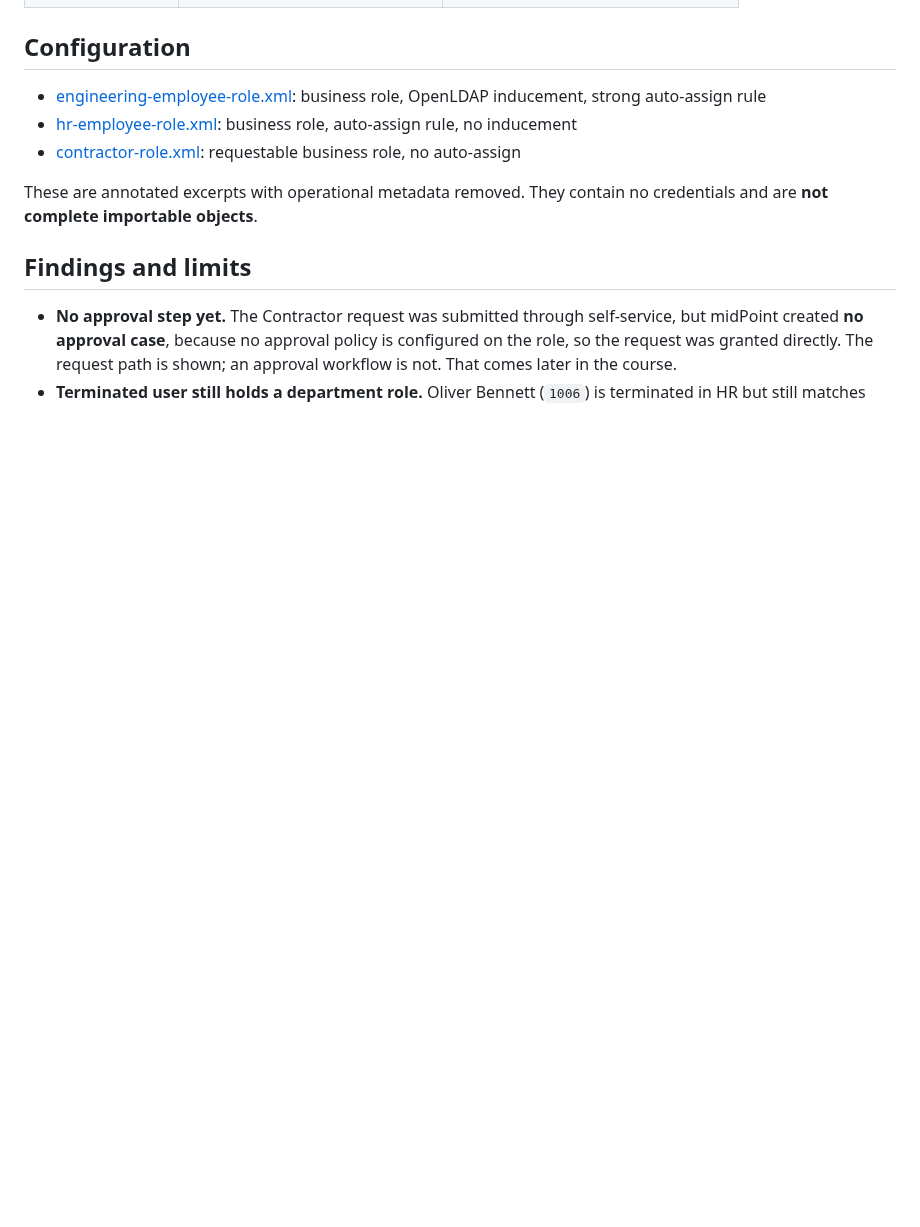
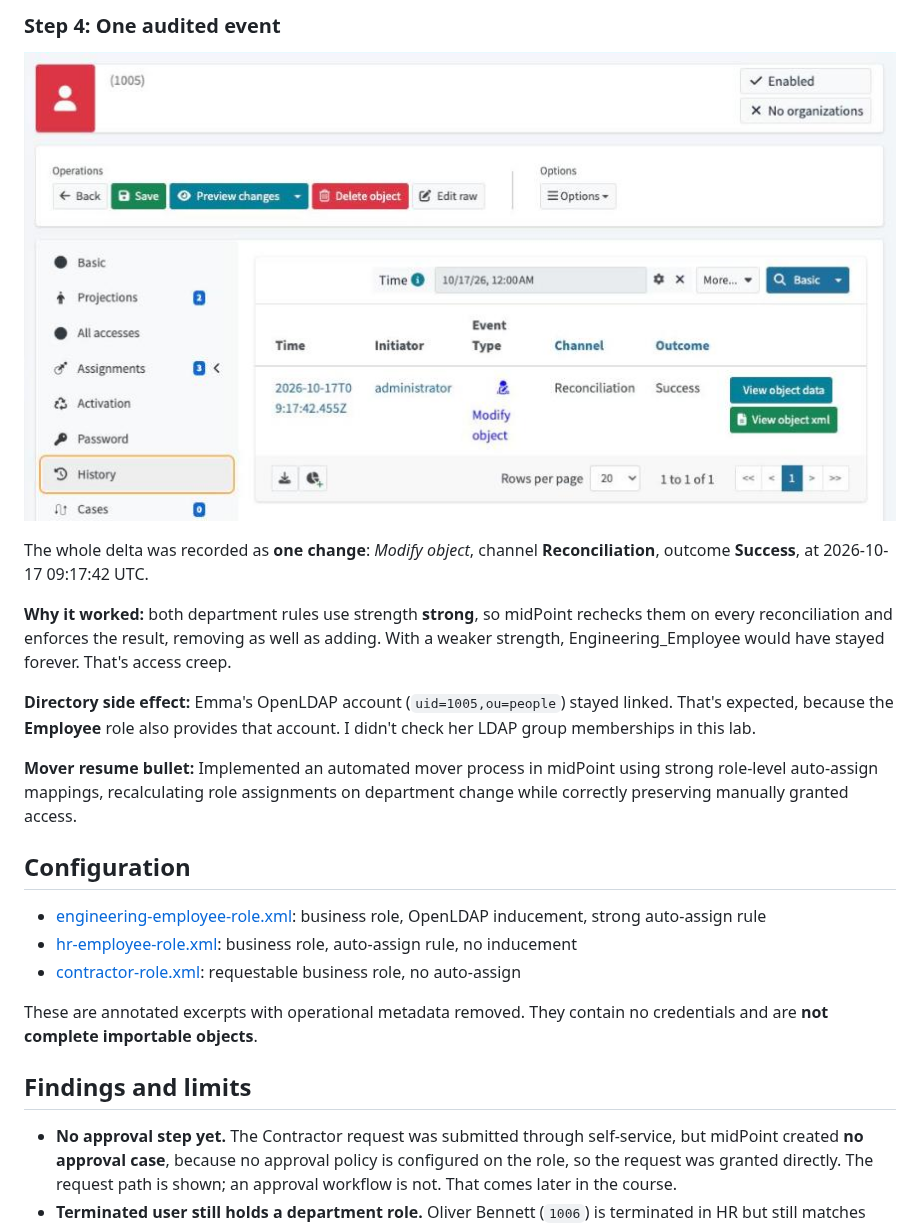
Before and after one commit to srikanka/iam-portfolio, a Markdown page: rbac-roles/README.md, the part around one of its changes. Rendered like a GitHub page; pictures changed too: rbac-roles/screenshots/mover-history.png (added); blank space fills up the shorter version.

```diff
--- a/rbac-roles/README.md
+++ b/rbac-roles/README.md
@@ -78,3 +108,14 @@ One inducement: an **OpenLDAP account** that applies to users.
+### Step 4: One audited event
+
+![Emma's history: one Modify object event, channel Reconciliation, outcome Success](screenshots/mover-history.png)
+
+The whole delta was recorded as **one change**: *Modify object*, channel **Reconciliation**, outcome **Success**, at 2026-10-17 09:17:42 UTC.
+
+**Why it worked:** both department rules use strength **strong**, so midPoint rechecks them on every reconciliation and enforces the result, removing as well as adding. With a weaker strength, Engineering_Employee would have stayed forever. That's access creep.
+
+**Directory side effect:** Emma's OpenLDAP account (`uid=1005,ou=people`) stayed linked. That's expected, because the **Employee** role also provides that account. I didn't check her LDAP group memberships in this lab.
+
+**Mover resume bullet:** Implemented an automated mover process in midPoint using strong role-level auto-assign mappings, recalculating role assignments on department change while correctly preserving manually granted access.
 
 ## Configuration
 
```
Also changed, not shown: other parts of rbac-roles/README.md (+37 -7 lines), LAB-JOURNAL.md (+8 -0 lines), README.md (+14 -21 lines), rbac-roles/screenshots/mover-emma-after.png (added), rbac-roles/screenshots/mover-emma-attributes.png (added), rbac-roles/screenshots/mover-hr-department-change.png (added).
